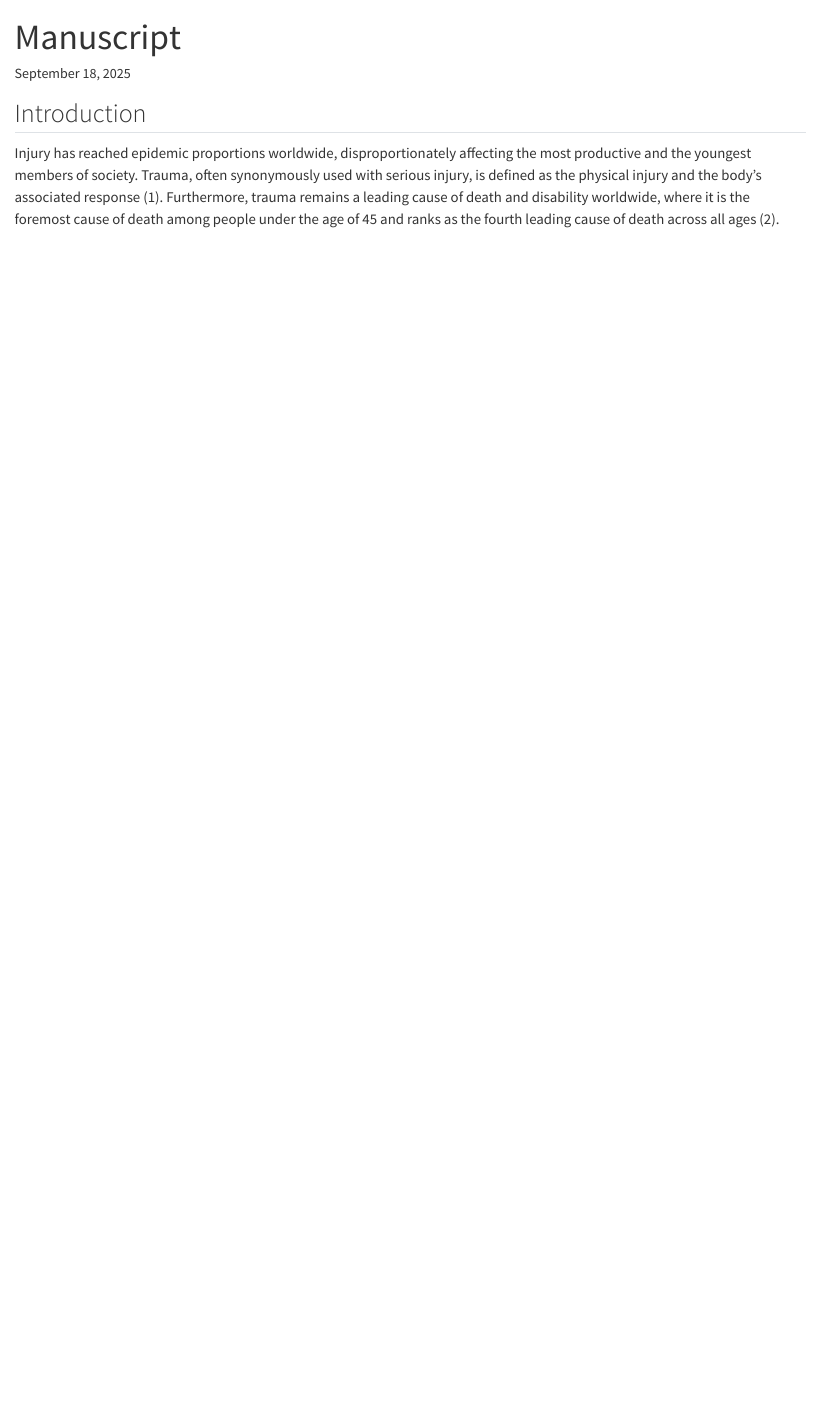
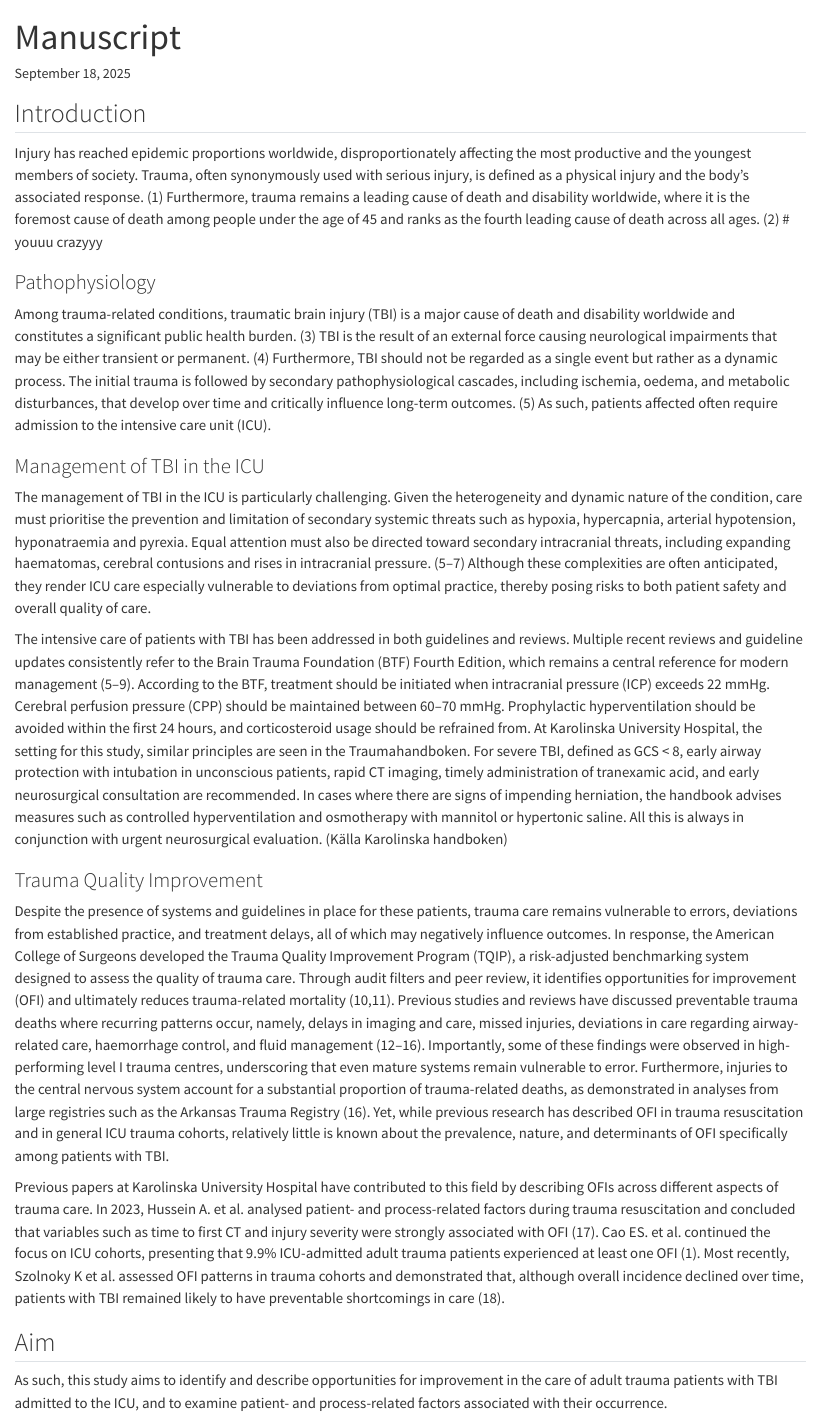
Before and after one commit to VivekKanwar/factors-ofi-tbi, a Quarto document (manuscript.qmd): the page in a window 1100 px wide, from its top. Rendered offline with R 4.5, knitr and Pandoc in place of Quarto, with nearby package versions.

Commit message:
Writing the introduction and aim for the paper, needs to be shortened

```diff
--- a/manuscript.qmd
+++ b/manuscript.qmd
@@ -6,8 +7,23 @@ format: html
 
 ## Introduction
 
-Injury has reached epidemic proportions worldwide, disproportionately affecting the most productive and the
-youngest members of society. Trauma, often synonymously used with serious injury, is defined as the physical
-injury and the body's associated response (1). Furthermore, trauma remains a leading cause of death and
-disability worldwide, where it is the foremost cause of death among people under the age of 45 and ranks
-as the fourth leading cause of death across all ages (2).
+Injury has reached epidemic proportions worldwide, disproportionately affecting the most productive and the youngest members of society. Trauma, often synonymously used with serious injury, is defined as a physical injury and the body's associated response.  (1) Furthermore, trauma remains a leading cause of death and disability worldwide, where it is the foremost cause of death among people under the age of 45 and ranks as the fourth leading cause of death across all ages. (2)   # youuu crazyyy
+
+### Pathophysiology
+
+Among trauma-related conditions, traumatic brain injury (TBI) is a major cause of death and disability worldwide and constitutes a significant public health burden. (3) TBI is the result of an external force causing neurological impairments that may be either transient or permanent.  (4) Furthermore, TBI should not be regarded as a single event but rather as a dynamic process. The initial trauma is followed by secondary pathophysiological cascades, including ischemia, oedema, and metabolic disturbances, that develop over time and critically influence long-term outcomes. (5) As such, patients affected often require admission to the intensive care unit (ICU).
+
+### Management of TBI in the ICU
+The management of TBI in the ICU is particularly challenging. Given the heterogeneity and dynamic nature of the condition, care must prioritise the prevention and limitation of secondary systemic threats such as hypoxia, hypercapnia, arterial hypotension, hyponatraemia and pyrexia. Equal attention must also be directed toward secondary intracranial threats, including expanding haematomas, cerebral contusions and rises in intracranial pressure. (5–7) Although these complexities are often anticipated, they render ICU care especially vulnerable to deviations from optimal practice, thereby posing risks to both patient safety and overall quality of care.
+
+The intensive care of patients with TBI has been addressed in both guidelines and reviews. Multiple recent reviews and guideline updates consistently refer to the Brain Trauma Foundation (BTF) Fourth Edition, which remains a central reference for modern management (5–9). According to the BTF, treatment should be initiated when intracranial pressure (ICP) exceeds 22 mmHg. Cerebral perfusion pressure (CPP) should be maintained between 60–70 mmHg. Prophylactic hyperventilation should be avoided within the first 24 hours, and corticosteroid usage should be refrained from. At Karolinska University Hospital, the setting for this study, similar principles are seen in the Traumahandboken. For severe TBI, defined as GCS < 8, early airway protection with intubation in unconscious patients, rapid CT imaging, timely administration of tranexamic acid, and early neurosurgical consultation are recommended. In cases where there are signs of impending herniation, the handbook advises measures such as controlled hyperventilation and osmotherapy with mannitol or hypertonic saline. All this is always in conjunction with urgent neurosurgical evaluation. (Källa Karolinska handboken)
+
+### Trauma Quality Improvement
+
+Despite the presence of systems and guidelines in place for these patients, trauma care remains vulnerable to errors, deviations from established practice, and treatment delays, all of which may negatively influence outcomes. In response, the American College of Surgeons developed the Trauma Quality Improvement Program (TQIP), a risk-adjusted benchmarking system designed to assess the quality of trauma care. Through audit filters and peer review, it identifies opportunities for improvement (OFI) and ultimately reduces trauma-related mortality (10,11). Previous studies and reviews have discussed preventable trauma deaths where recurring patterns occur, namely, delays in imaging and care, missed injuries, deviations in care regarding airway-related care, haemorrhage control, and fluid management (12–16). Importantly, some of these findings were observed in high-performing level I trauma centres, underscoring that even mature systems remain vulnerable to error. Furthermore, injuries to the central nervous system account for a substantial proportion of trauma-related deaths, as demonstrated in analyses from large registries such as the Arkansas Trauma Registry (16). Yet, while previous research has described OFI in trauma resuscitation and in general ICU trauma cohorts, relatively little is known about the prevalence, nature, and determinants of OFI specifically among patients with TBI.
+
+Previous papers at Karolinska University Hospital have contributed to this field by describing OFIs across different aspects of trauma care. In 2023, Hussein A. et al. analysed patient- and process-related factors during trauma resuscitation and concluded that variables such as time to first CT and injury severity were strongly associated with OFI (17). Cao ES. et al. continued the focus on ICU cohorts, presenting that 9.9% ICU-admitted adult trauma patients experienced at least one OFI (1). Most recently, Szolnoky K et al. assessed OFI patterns in trauma cohorts and demonstrated that, although overall incidence declined over time, patients with TBI remained likely to have preventable shortcomings in care (18).
+
+## Aim
+
+As such, this study aims to identify and describe opportunities for improvement in the care of adult trauma patients with TBI admitted to the ICU, and to examine patient- and process-related factors associated with their occurrence.
```
Also changed, not shown: manuscript.html, manuscript.qmd (1 more changed lines).
